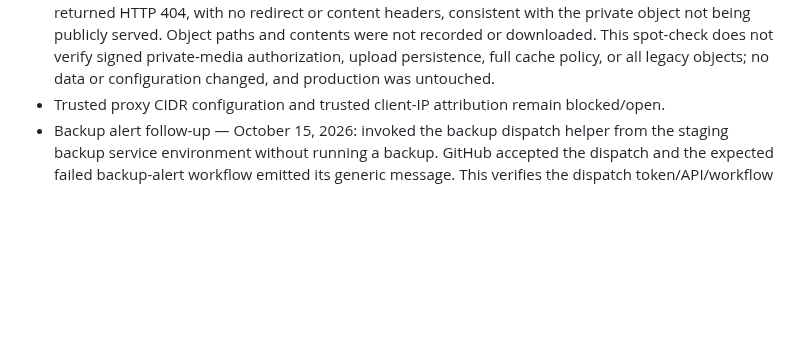
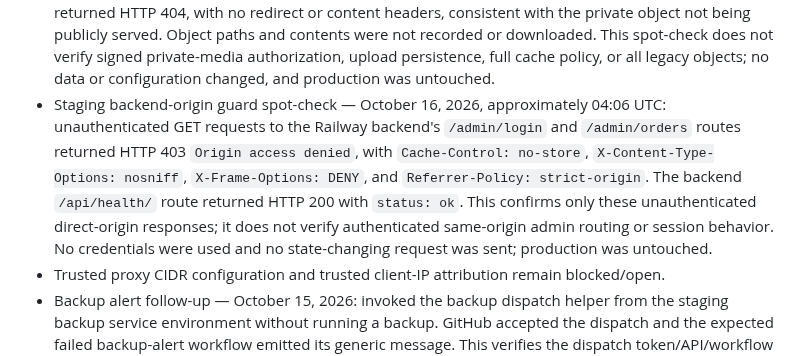
Before and after one commit to pstonesudol/honeysummer, a Markdown page: backend/PRODUCTION_READINESS.md, the part around the change. Drawn GitHub-style; blank space fills up the shorter version.

Commit message:
docs: record staging backend origin guard check

```diff
--- a/backend/PRODUCTION_READINESS.md
+++ b/backend/PRODUCTION_READINESS.md
@@ -673,6 +673,15 @@ For **each accepted check**, record its ID, operator, timestamp, deployment/git
   not verify signed private-media authorization, upload persistence, full cache
   policy, or all legacy objects; no data or configuration changed, and production
   was untouched.
+- Staging backend-origin guard spot-check — October 16, 2026, approximately
+  04:06 UTC: unauthenticated GET requests to the Railway backend's `/admin/login`
+  and `/admin/orders` routes returned HTTP 403 `Origin access denied`, with
+  `Cache-Control: no-store`, `X-Content-Type-Options: nosniff`,
+  `X-Frame-Options: DENY`, and `Referrer-Policy: strict-origin`. The backend
+  `/api/health/` route returned HTTP 200 with `status: ok`. This confirms only
+  these unauthenticated direct-origin responses; it does not verify authenticated
+  same-origin admin routing or session behavior. No credentials were used and no
+  state-changing request was sent; production was untouched.
 - Trusted proxy CIDR configuration and trusted client-IP attribution remain
   blocked/open.
 - Backup alert follow-up — October 15, 2026: invoked the backup dispatch helper
```
